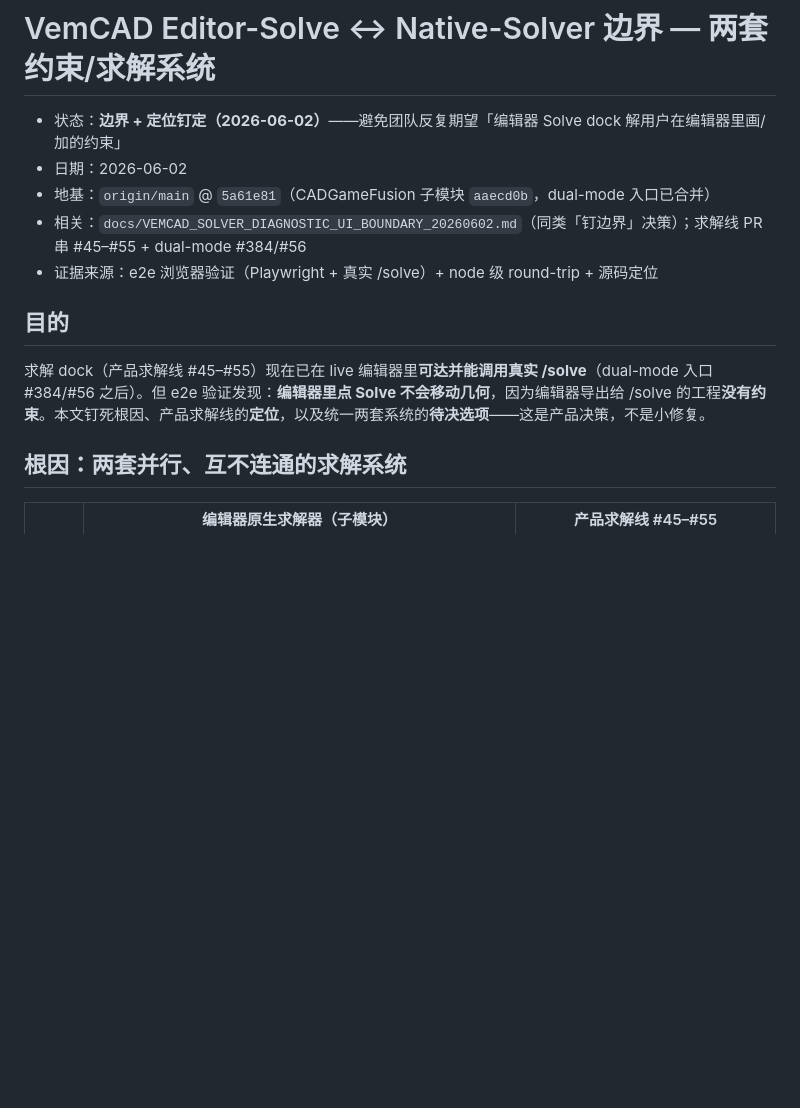
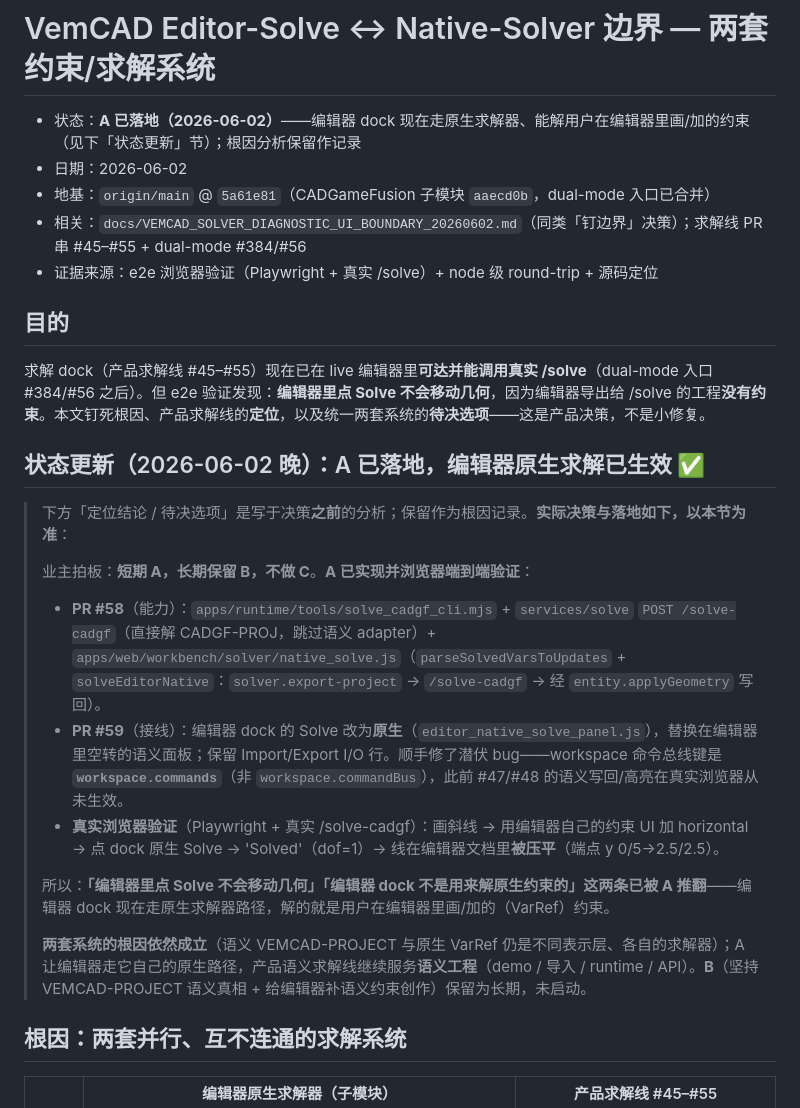
Before and after one commit to zensgit/VemCAD, a Markdown page: docs/VEMCAD_EDITOR_SOLVE_CONSTRAINT_BOUNDARY_20260602.md, the part around the change. GitHub-like rendering; blank space fills up the shorter version.

Commit message:
docs: mark the editor-solve constraint boundary doc — A landed (editor native solve works) (#60)
The boundary doc (#57) was written BEFORE the A/B/C decision and said "clicking Solve in the editor
doesn't move geometry" + "the editor dock isn't the tool for native constraints". A (#58 capability
+ #59 wiring) made both false: the editor dock now solves the editor's own (VarRef) constraints via
/solve-cadgf and writes back (browser-verified: draw -> constrain -> Solve -> flatten). Add a
prominent status-update section + fix the header so the doc no longer misleads; keep the root-cause
analysis as the record. The two-systems finding still holds; B remains the long-term, not started.
Docs only.

Co-authored-by: Claude Opus 4.8 (1M context) <noreply@anthropic.com>

```diff
--- a/docs/VEMCAD_EDITOR_SOLVE_CONSTRAINT_BOUNDARY_20260602.md
+++ b/docs/VEMCAD_EDITOR_SOLVE_CONSTRAINT_BOUNDARY_20260602.md
@@ -1,6 +1,6 @@
 # VemCAD Editor-Solve ↔ Native-Solver 边界 — 两套约束/求解系统
 
-- 状态：**边界 + 定位钉定（2026-06-02）**——避免团队反复期望「编辑器 Solve dock 解用户在编辑器里画/加的约束」
+- 状态：**A 已落地（2026-06-02）**——编辑器 dock 现在走原生求解器、能解用户在编辑器里画/加的约束（见下「状态更新」节）；根因分析保留作记录
 - 日期：2026-06-02
 - 地基：`origin/main` @ `5a61e81`（CADGameFusion 子模块 `aaecd0b`，dual-mode 入口已合并）
 - 相关：`docs/VEMCAD_SOLVER_DIAGNOSTIC_UI_BOUNDARY_20260602.md`（同类「钉边界」决策）；求解线 PR 串 #45–#55 + dual-mode #384/#56
@@ -9,6 +9,19 @@
 ## 目的
 
 求解 dock（产品求解线 #45–#55）现在已在 live 编辑器里**可达并能调用真实 /solve**（dual-mode 入口 #384/#56 之后）。但 e2e 验证发现：**编辑器里点 Solve 不会移动几何**，因为编辑器导出给 /solve 的工程**没有约束**。本文钉死根因、产品求解线的**定位**，以及统一两套系统的**待决选项**——这是产品决策，不是小修复。
+
+## 状态更新（2026-06-02 晚）：A 已落地，编辑器原生求解已生效 ✅
+
+> 下方「定位结论 / 待决选项」是写于决策**之前**的分析；保留作为根因记录。**实际决策与落地如下，以本节为准**：
+>
+> 业主拍板：**短期 A，长期保留 B，不做 C**。**A 已实现并浏览器端到端验证**：
+> - **PR #58**（能力）：`apps/runtime/tools/solve_cadgf_cli.mjs` + `services/solve` `POST /solve-cadgf`（直接解 CADGF-PROJ，跳过语义 adapter）+ `apps/web/workbench/solver/native_solve.js`（`parseSolvedVarsToUpdates` + `solveEditorNative`：`solver.export-project` → `/solve-cadgf` → 经 `entity.applyGeometry` 写回）。
+> - **PR #59**（接线）：编辑器 dock 的 Solve 改为**原生**（`editor_native_solve_panel.js`），替换在编辑器里空转的语义面板；保留 Import/Export I/O 行。顺手修了潜伏 bug——workspace 命令总线键是 **`workspace.commands`**（非 `workspace.commandBus`），此前 #47/#48 的语义写回/高亮在真实浏览器从未生效。
+> - **真实浏览器验证**（Playwright + 真实 /solve-cadgf）：画斜线 → 用编辑器自己的约束 UI 加 horizontal → 点 dock 原生 Solve → 'Solved'（dof=1）→ 线在编辑器文档里**被压平**（端点 y 0/5→2.5/2.5）。
+>
+> 所以：**「编辑器里点 Solve 不会移动几何」「编辑器 dock 不是用来解原生约束的」这两条已被 A 推翻**——编辑器 dock 现在走原生求解器路径，解的就是用户在编辑器里画/加的（VarRef）约束。
+>
+> **两套系统的根因依然成立**（语义 VEMCAD-PROJECT 与原生 VarRef 仍是不同表示层、各自的求解器）；A 让编辑器走它自己的原生路径，产品语义求解线继续服务**语义工程**（demo / 导入 / runtime / API）。**B**（坚持 VEMCAD-PROJECT 语义真相 + 给编辑器补语义约束创作）保留为长期，未启动。
 
 ## 根因：两套并行、互不连通的求解系统
 
```
